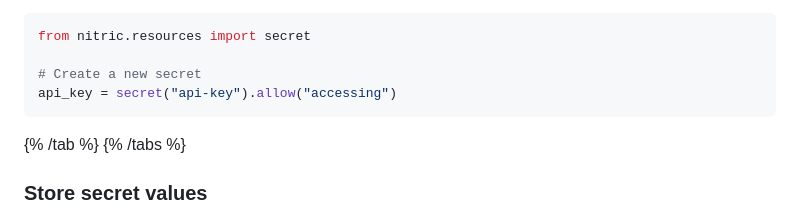
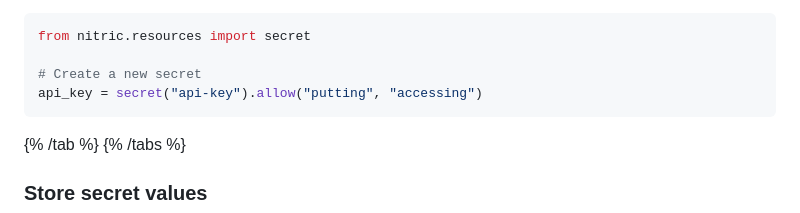
Before and after one commit to nitrictech/docs, a Markdown page: docs/secrets.md, the part around the change. GitHub-like rendering.

Commit message:
add extra permissions for python secrets

````diff
--- a/docs/secrets.md
+++ b/docs/secrets.md
@@ -60,7 +60,7 @@ const apiKey = secret('api-key').for('put', 'access');
 from nitric.resources import secret
 
 # Create a new secret
-api_key = secret("api-key").allow("accessing")
+api_key = secret("api-key").allow("putting", "accessing")
 ```
 
 {% /tab %}
````
